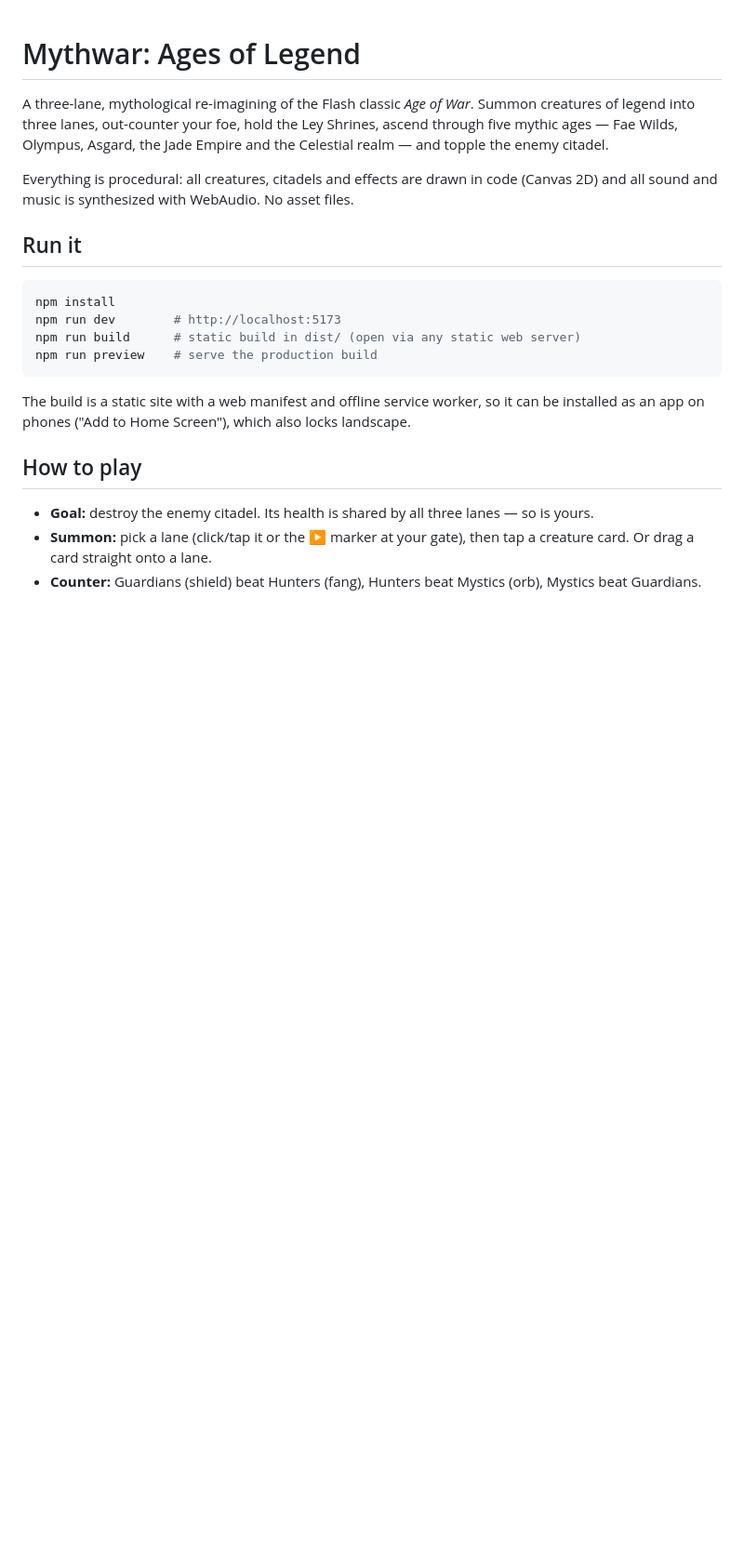
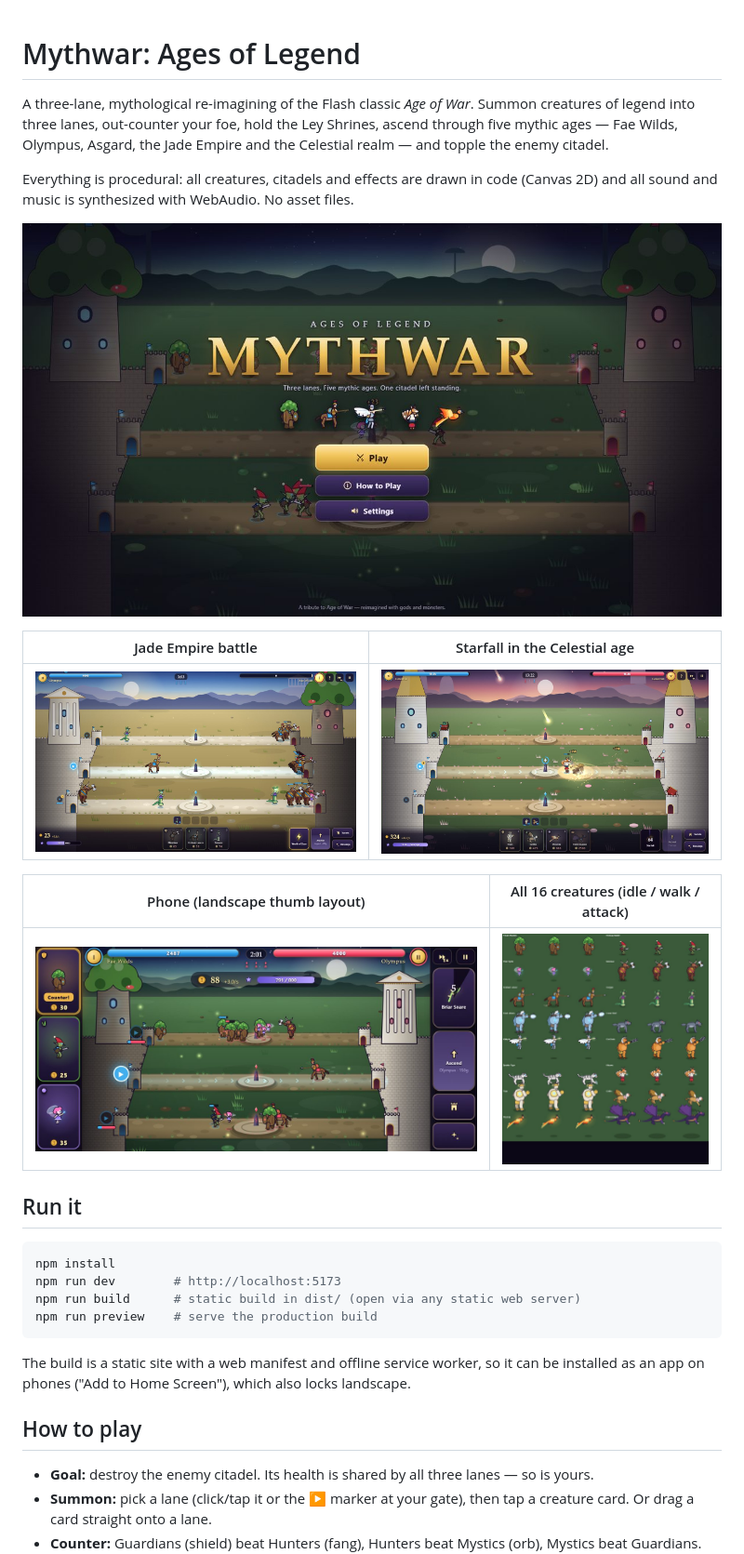
Before and after one commit to Zahikusa/mythwar, a Markdown page: README.md, the part around the change. Shown: that part at 93% size. Drawn GitHub-style; pictures changed too: docs/battle-jade.jpg (added), docs/creatures.jpg (added), docs/mobile.jpg (added); blank space fills up the shorter version.

Commit message:
README showcase screenshots (docs/)

```diff
--- a/README.md
+++ b/README.md
@@ -7,6 +7,16 @@ Celestial realm — and topple the enemy citadel.
 
 Everything is procedural: all creatures, citadels and effects are drawn in code (Canvas 2D)
 and all sound and music is synthesized with WebAudio. No asset files.
+
+![Title screen over a live AI battle](docs/title.jpg)
+
+| Jade Empire battle | Starfall in the Celestial age |
+|---|---|
+| ![Battle](docs/battle-jade.jpg) | ![Starfall](docs/starfall.jpg) |
+
+| Phone (landscape thumb layout) | All 16 creatures (idle / walk / attack) |
+|---|---|
+| ![Mobile](docs/mobile.jpg) | ![Creatures](docs/creatures.jpg) |
 
 ## Run it
 
```
